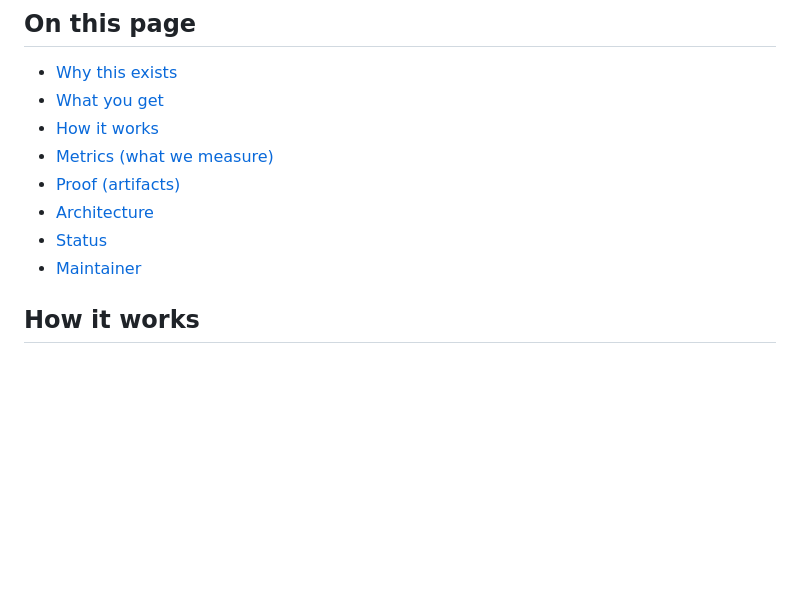
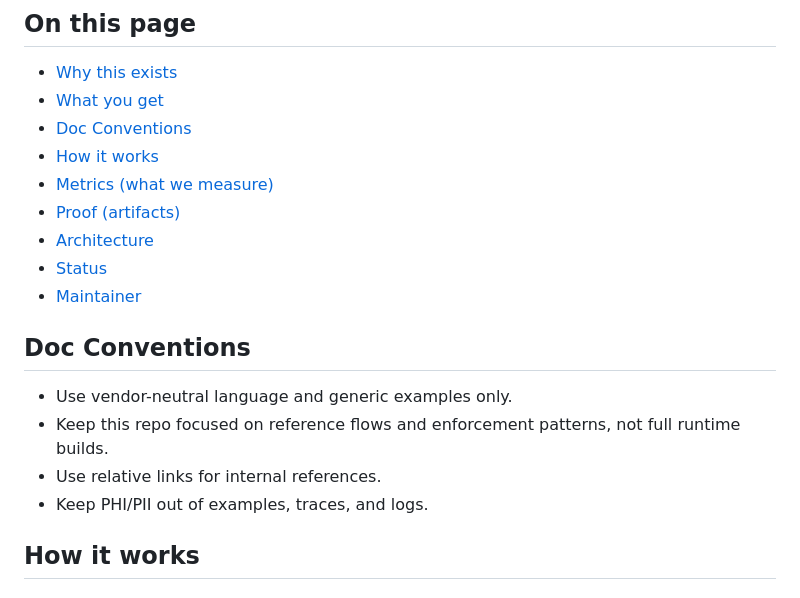
Before and after one commit to jk1224-23/ai-reference-implementation, a Markdown page: README.md, the part around the change. Rendered like a GitHub page; blank space fills up the shorter version.

Commit message:
docs: add doc conventions to root readme

```diff
--- a/README.md
+++ b/README.md
@@ -20,12 +20,19 @@ This repository provides a concise, interview-first reference architecture for e
 ## On this page
 - [Why this exists](#why-this-exists)
 - [What you get](#what-you-get)
+- [Doc Conventions](#doc-conventions)
 - [How it works](#how-it-works)
 - [Metrics (what we measure)](#metrics-what-we-measure)
 - [Proof (artifacts)](#proof-artifacts)
 - [Architecture](#architecture)
 - [Status](#status)
 - [Maintainer](#maintainer)
+
+## Doc Conventions
+- Use vendor-neutral language and generic examples only.
+- Keep this repo focused on reference flows and enforcement patterns, not full runtime builds.
+- Use relative links for internal references.
+- Keep PHI/PII out of examples, traces, and logs.
 
 ## How it works
 ### Flow A — RAG (grounded Q&A)
```
